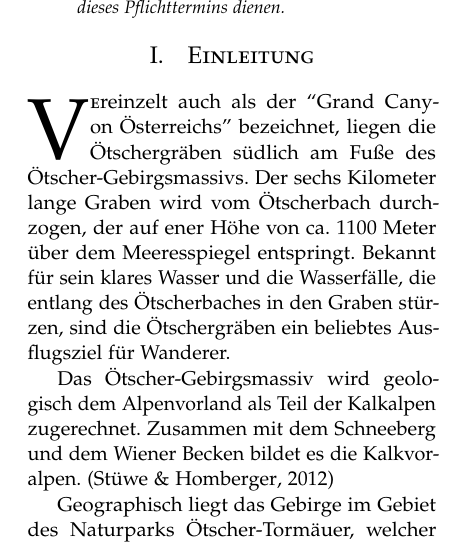
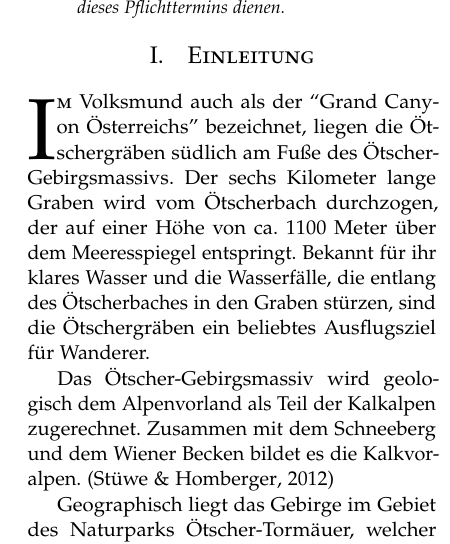
Before and after one commit to fladi/hike_and_swim_2013, a LaTeX paper (invitation.tex): part of one column of page 1 of 3, cut so that both start at the same text. The pictures show the PDF file invitation.pdf that the author committed with the source.

Commit message:
Formating and minor typos.

```diff
--- a/invitation.tex
+++ b/invitation.tex
@@ -123,22 +124,21 @@ dieses Pflichttermins dienen.
 
 \section{Einleitung}
 
-\lettrine[nindent=0em,lines=3]{V} ereinzelt auch als der ``Grand Canyon Österreichs'' bezeichnet, liegen die Ötschergräben
-südlich am Fuße des Ötscher-Gebirgsmassivs. Der sechs Kilometer lange Graben wird vom Ötscherbach durchzogen,
-der auf ener Höhe von ca. 1100 Meter über dem Meeresspiegel entspringt. Bekannt für sein klares Wasser und
-die Wasserfälle, die entlang des Ötscherbaches in den Graben stürzen, sind die Ötschergräben ein beliebtes
+\lettrine[nindent=0em,lines=3]{I} m Volksmund auch als der ``Grand Canyon Österreichs'' bezeichnet, liegen die Ötschergräben südlich am Fuße des
+Ötscher-Gebirgsmassivs. Der sechs Kilometer lange Graben wird vom Ötscherbach durchzogen, der auf einer Höhe von ca. 1100 Meter über dem Meeresspiegel
+entspringt. Bekannt für ihr klares Wasser und die Wasserfälle, die entlang des Ötscherbaches in den Graben stürzen, sind die Ötschergräben ein beliebtes
 Ausflugsziel für Wanderer.
 
-Das Ötscher-Gebirgsmassiv wird geologisch dem Alpenvorland als Teil der
-Kalkalpen zugerechnet. Zusammen mit dem Schneeberg und dem Wiener Becken bildet es die Kalkvoralpen. \cite{SH:2012}
+Das Ötscher-Gebirgsmassiv wird geologisch dem Alpenvorland als Teil der Kalkalpen zugerechnet. Zusammen mit dem Schneeberg und dem Wiener Becken bildet es die
+Kalkvoralpen. \cite{SH:2012}
 
-Geographisch liegt das Gebirge im Gebiet des Naturparks Ötscher-Tormäuer, welcher 1970 als Folge einer Protestbewegung gegen ein neues Wasserkraftwerk an der Erlauf
-entstand \cite{NOT:2013:Online}. Das Gebiet um den Naturpark ist vor allem seit der Zuwanderung eines Bärenmännchens aus Slowenien Anfang der 1970er Jahre und
-der darauf folgenden Ansiedelung von drei weiteren Bären in den nördlichen Kalkalpen bekannt.
+Geographisch liegt das Gebirge im Gebiet des Naturparks Ötscher-Tormäuer, welcher 1970 als Folge einer Protestbewegung gegen ein neues Wasserkraftwerk an der
+Erlauf entstand \cite{NOT:2013:Online}. Das Gebiet um den Naturpark ist vor allem seit der Zuwanderung eines Bärenmännchens aus Slowenien Anfang der 1970er
+Jahre und der darauf folgenden Ansiedelung von drei weiteren Bären in den nördlichen Kalkalpen bekannt.
 
-Im Sommer des Jahres 2012 unternahmen kälteresistente Mitglieder (\cref{fig:bad}) der
-bergbegeisterten Familie Maierhofer gleich zwei Wanderungen, welche auch ein Bad in den
-Bächen abseits der Wanderwege einschloß. Dies waren zuerst in der Bärenschützklamm und dann, im größeren Rahmen, in den Ötschergräben, nahe den Mirafällen.
+Im Sommer des Jahres 2012 unternahmen kälteresistente Mitglieder (\cref{fig:bad}) der bergbegeisterten Familie Maierhofer gleich zwei Wanderungen, welche auch
+ein Bad in den Bächen abseits der Wanderwege einschloß. Dies waren zuerst in der Bärenschützklamm und dann, im größeren Rahmen, in den Ötschergräben, nahe den
+Mirafällen.
 
 Aufgrund der Begeisterung einer representativen Population der Teilnehmer aus dem Jahr 2012 soll auch heuer wieder eine Wanderung in das Gebiet der
 Ötschergräben unter möglichst umfassender Beteiligung aller Familienmitglieder stattfinden.
```
Also changed, not shown: invitation.pdf, invitation.tex (15 more changed lines).
